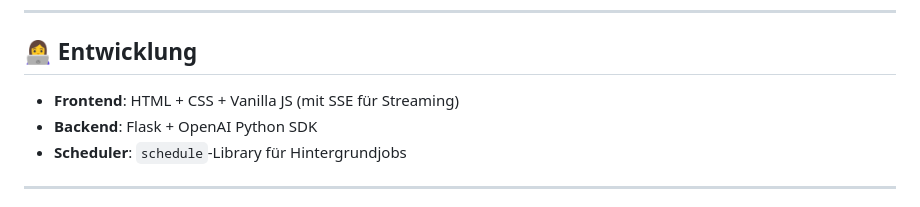
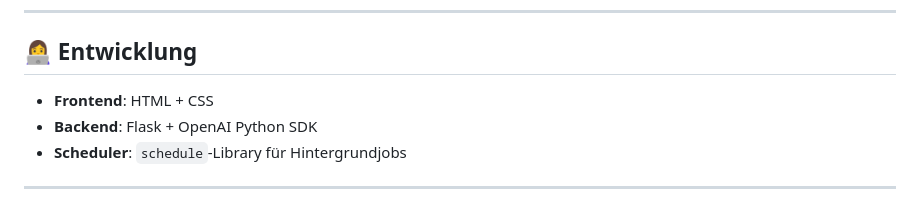
Before and after one commit to LauraFLopes/FHATGPT, a Markdown page: README.md, the part around the change. GitHub-like rendering.

```diff
--- a/README.md
+++ b/README.md
@@ -116,7 +116,7 @@ Funktionen:
 
 ## 👩‍💻 Entwicklung
 
-- **Frontend**: HTML + CSS + Vanilla JS (mit SSE für Streaming)
+- **Frontend**: HTML + CSS
 - **Backend**: Flask + OpenAI Python SDK
 - **Scheduler**: `schedule`-Library für Hintergrundjobs
 
```
